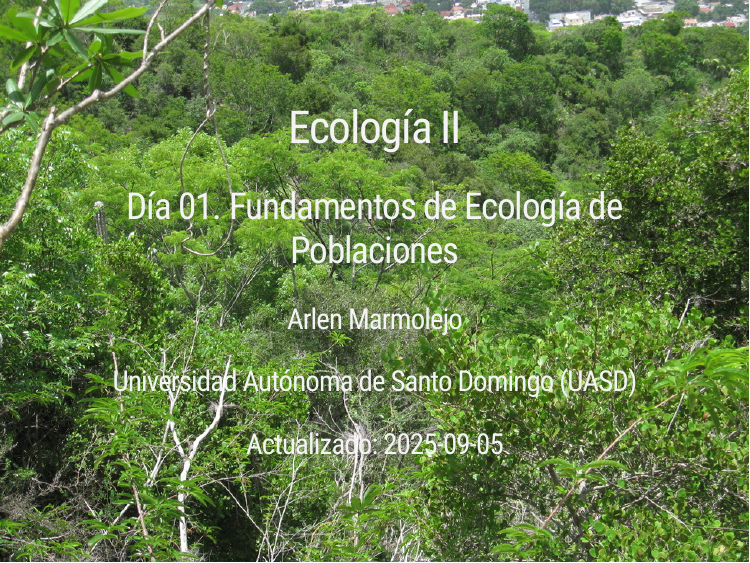
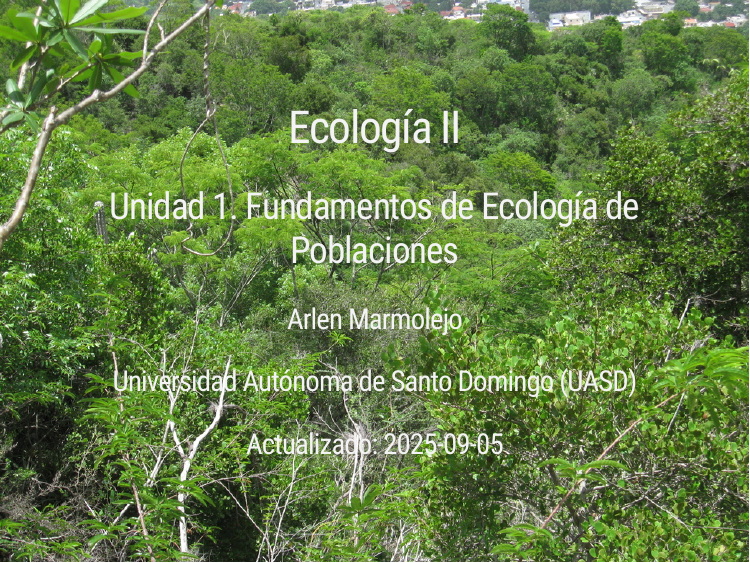
Before and after one commit to ecologia2-master/recursos, an R Markdown document (presentaciones/fundamentos-de-ecologia-de-poblaciones/fundamentos-ecologia-poblaciones.Rmd): page 1 of 37. The pictures show the slides in the output file presentaciones/fundamentos-de-ecologia-de-poblaciones/fundamentos-ecologia-poblaciones.html that the author committed with the source; the slides are laid out offline by our stand-in for remark.js, each with all of its steps uncovered, in fonts that may differ from those the slides ask for, and without slide numbers, shadows or browser add-ons.

Commit message:
UPDATE README url, presentación de fundamentos 'unidad 1'

```diff
--- a/presentaciones/fundamentos-de-ecologia-de-poblaciones/fundamentos-ecologia-poblaciones.Rmd
+++ b/presentaciones/fundamentos-de-ecologia-de-poblaciones/fundamentos-ecologia-poblaciones.Rmd
@@ -1,6 +1,6 @@
 ---
 title: "Ecología II"
-subtitle: "Día 01. Fundamentos de Ecología de Poblaciones"
+subtitle: "Unidad 1. Fundamentos de Ecología de Poblaciones"
 author: "Arlen Marmolejo"
 institute: "Universidad Autónoma de Santo Domingo (UASD)"
 date: "Actualizado: `r Sys.Date()`"
```
Also changed, not shown: README.md, presentaciones/fundamentos-de-ecologia-de-poblaciones/fundamentos-ecologia-poblaciones.html.
